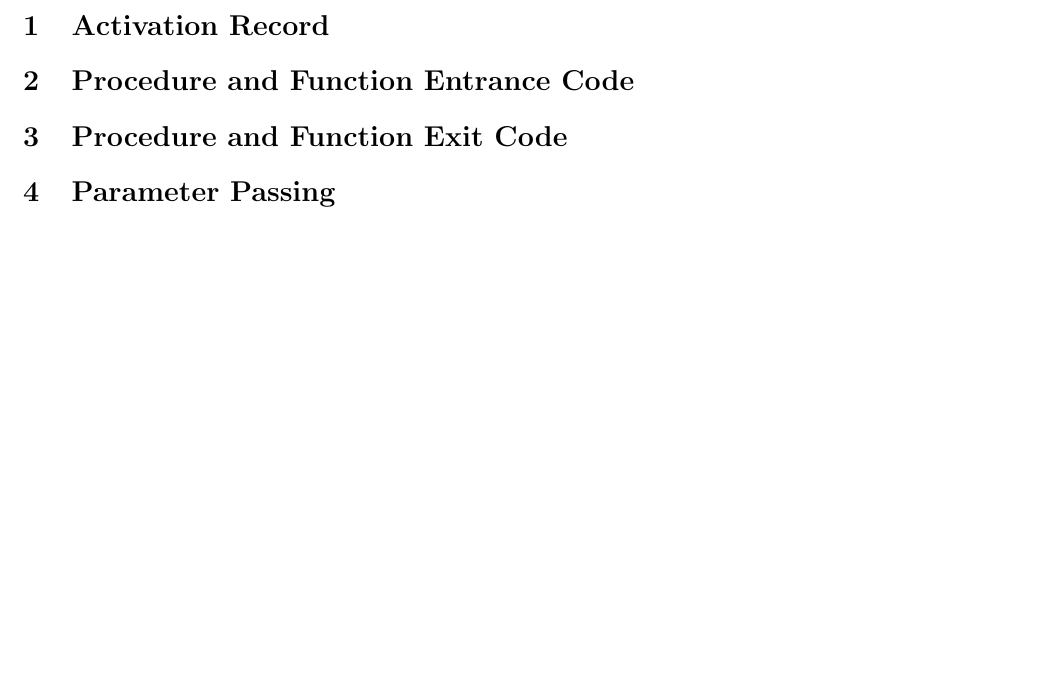
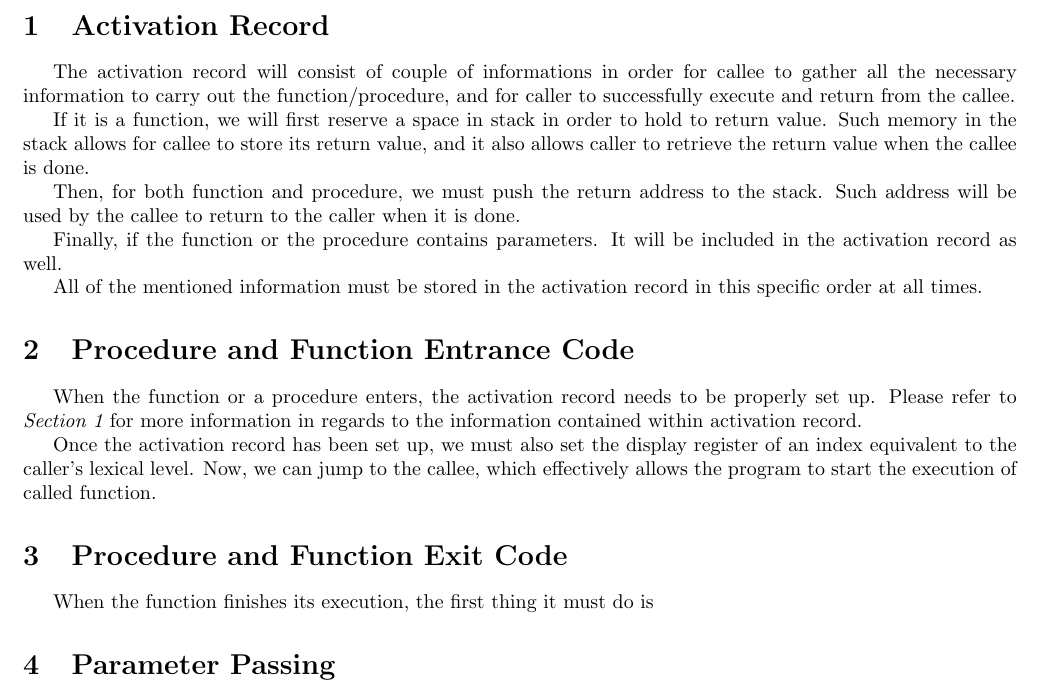
Before and after one commit to KareemG/Toy-Language-Compiler, a LaTeX document (a4/code_templates/functions_and_procedures.tex): part of the page, cut so that both start at the same text, the shorter picture padded with empty space. Compiled offline with pdfLaTeX.

Commit message:
Answered two of the questions for functions and procedures

```diff
--- a/a4/code_templates/functions_and_procedures.tex
+++ b/a4/code_templates/functions_and_procedures.tex
@@ -14,11 +14,27 @@
 
 \begin{document}
 
-\section{Activation Record}
+\section{Activation Record} \label{rec}
+
+The activation record will consist of couple of informations in order for callee to gather all the necessary information to carry out the function/procedure, and for caller to successfully execute and return from the callee.
+
+If it is a function, we will first reserve a space in stack in order to hold to return value. Such memory in the stack allows for callee to store its return value, and it also allows caller to retrieve the return value when the callee is done.
+
+Then, for both function and procedure, we must push the return address to the stack. Such address will be used by the callee to return to the caller when it is done.
+
+Finally, if the function or the procedure contains parameters. It will be included in the activation record as well.
+
+All of the mentioned information must be stored in the activation record in this specific order at all times.
 
 \section{Procedure and Function Entrance Code}
 
+When the function or a procedure enters, the activation record needs to be properly set up. Please refer to {\it Section \ref{rec}} for more information in regards to the information contained within activation record.
+
+Once the activation record has been set up, we must also set the display register of an index equivalent to the caller's lexical level. Now, we can jump to the callee, which effectively allows the program to start the execution of called function.
+
 \section{Procedure and Function Exit Code}
+
+When the function finishes its execution, the first thing it must do is
 
 \section{Parameter Passing}
 
```
